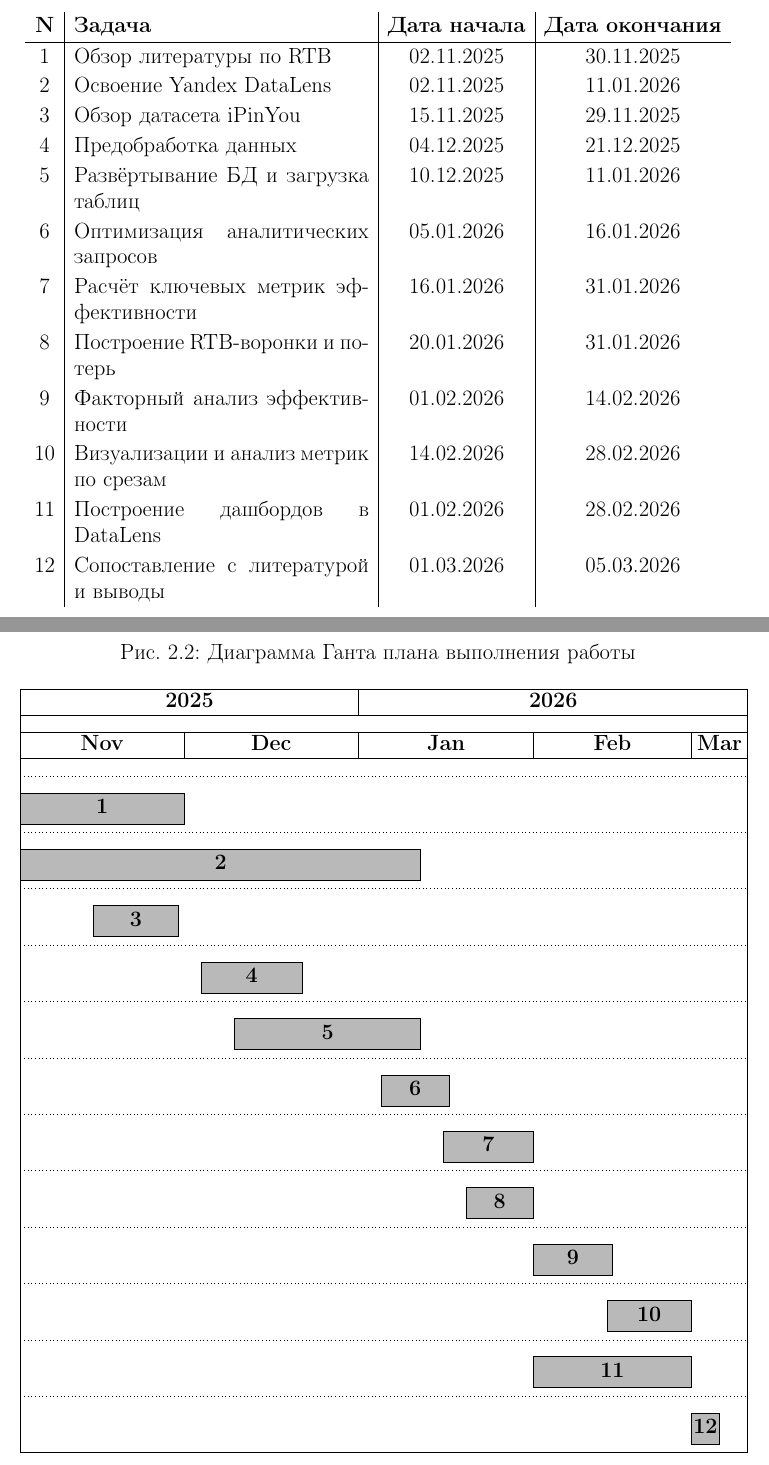
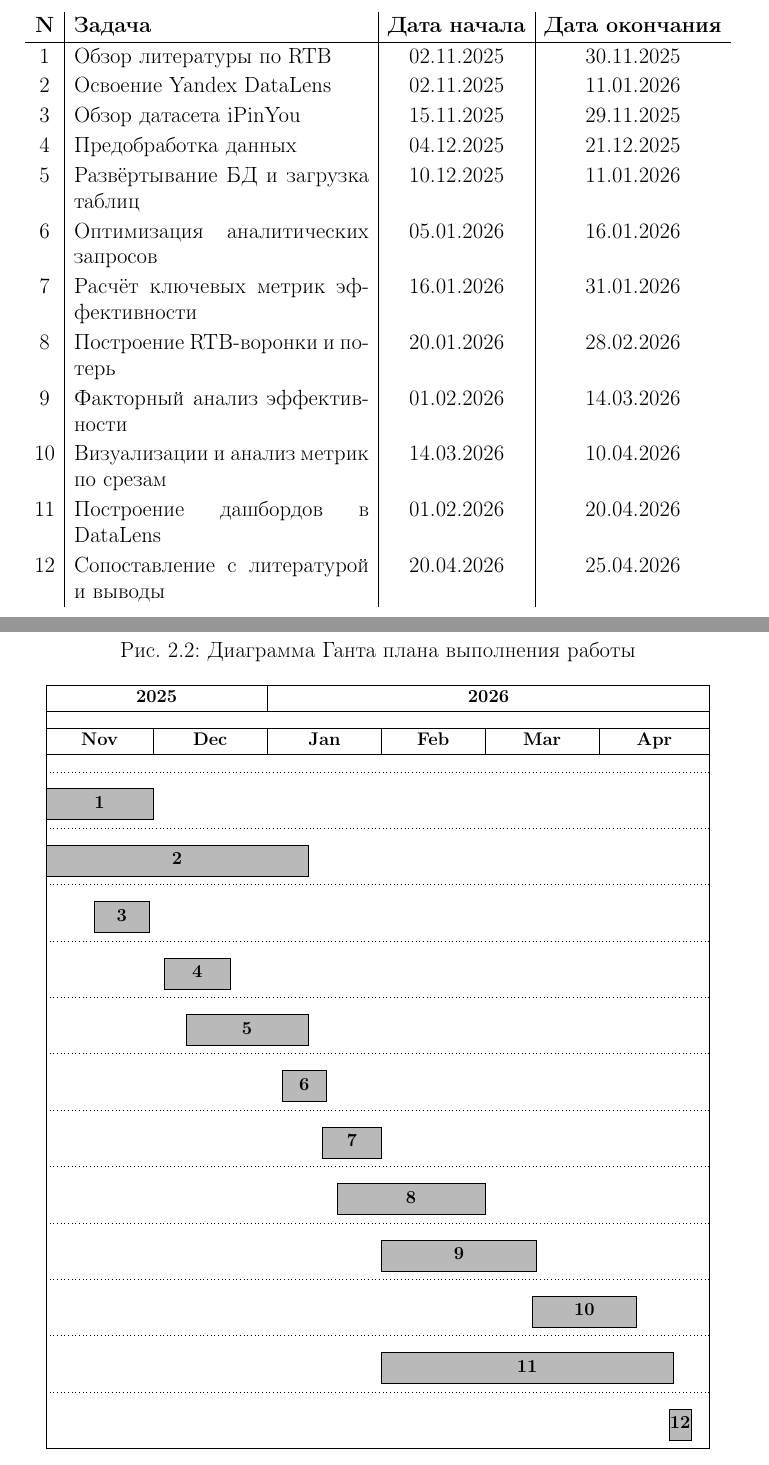
Before and after one commit to wqrxssq/CourseWork, a LaTeX document (Course_Work_Nasedkin/main.tex, which reads Course_Work_Nasedkin/introduction.tex): two parts of pages 16 and 17 of 57, joined at a grey line, cut so that both start at the same text. Compiled offline with pdfLaTeX.

Commit message:
fix gannt

```diff
--- a/Course_Work_Nasedkin/introduction.tex
+++ b/Course_Work_Nasedkin/introduction.tex
@@ -103,11 +103,11 @@
       5  & Развёртывание БД и загрузка таблиц & 10.12.2025 & 11.01.2026 \\
       6  & Оптимизация аналитических запросов & 05.01.2026 & 16.01.2026 \\
       7  & Расчёт ключевых метрик эффективности & 16.01.2026 & 31.01.2026 \\
-      8  & Построение RTB-воронки и потерь & 20.01.2026 & 31.01.2026 \\
-      9  & Факторный анализ эффективности & 01.02.2026 & 14.02.2026 \\
-      10 & Визуализации и анализ метрик по срезам & 14.02.2026 & 28.02.2026 \\
-      11 & Построение дашбордов в DataLens & 01.02.2026 & 28.02.2026 \\
-      12 & Сопоставление с литературой и выводы & 01.03.2026 & 05.03.2026 \\
+      8  & Построение RTB-воронки и потерь & 20.01.2026 & 28.02.2026 \\
+      9  & Факторный анализ эффективности & 01.02.2026 & 14.03.2026 \\
+      10 & Визуализации и анализ метрик по срезам & 14.03.2026 & 10.04.2026 \\
+      11 & Построение дашбордов в DataLens & 01.02.2026 & 20.04.2026 \\
+      12 & Сопоставление с литературой и выводы & 20.04.2026 & 25.04.2026 \\
     \end{tabular}
   \end{center}
 \end{table}
@@ -140,10 +140,10 @@
       \ganttbar{5}{2025-12-10}{2026-01-11} \\
       \ganttbar{6}{2026-01-05}{2026-01-16} \\
       \ganttbar{7}{2026-01-16}{2026-01-31} \\
-      \ganttbar{8}{2026-01-20}{2026-01-31} \\
-      \ganttbar{9}{2026-02-01}{2026-02-14} \\
-      \ganttbar{10}{2026-02-14}{2026-02-28} \\
-      \ganttbar{11}{2026-02-01}{2026-02-28} \\
-      \ganttbar{12}{2026-03-01}{2026-03-05}
+      \ganttbar{8}{2026-01-20}{2026-02-28} \\
+      \ganttbar{9}{2026-02-01}{2026-03-14} \\
+      \ganttbar{10}{2026-03-14}{2026-04-10} \\
+      \ganttbar{11}{2026-02-01}{2026-04-20} \\
+      \ganttbar{12}{2026-04-20}{2026-04-25}
     \end{ganttchart}
 \end{figure}
```
Also changed, not shown: Course_Work_Nasedkin/introduction.tex (8 more changed lines).
